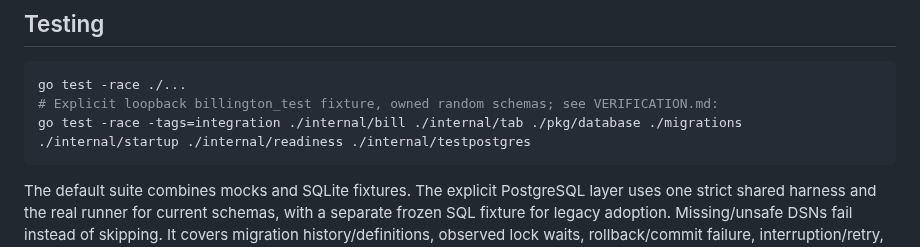
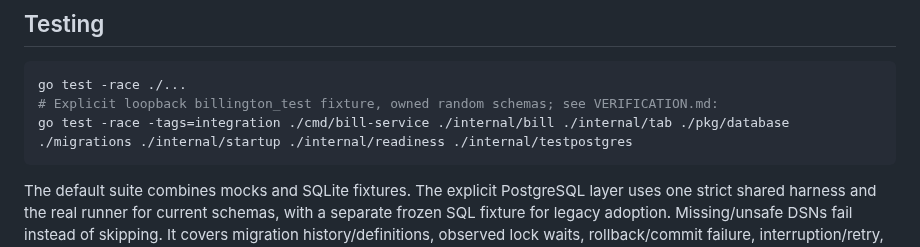
Before and after one commit to LLRHook/checksinmyhead, a Markdown page: backend/README.md, the part around the change. GitHub-like rendering.

````diff
--- a/backend/README.md
+++ b/backend/README.md
@@ -295,7 +295,7 @@ SQL logs omit query text, bind values and driver messages at every log level, in
 ```bash
 go test -race ./...
 # Explicit loopback billington_test fixture, owned random schemas; see VERIFICATION.md:
-go test -race -tags=integration ./internal/bill ./internal/tab ./pkg/database ./migrations ./internal/startup ./internal/readiness ./internal/testpostgres
+go test -race -tags=integration ./cmd/bill-service ./internal/bill ./internal/tab ./pkg/database ./migrations ./internal/startup ./internal/readiness ./internal/testpostgres
 ```
 
 The default suite combines mocks and SQLite fixtures. The explicit PostgreSQL layer
````
Also changed, not shown: bugs.md (+13 -3 lines), docs/reviews/2026-11-03-currency-provider-phase1.md (added, +244 -0 lines).
